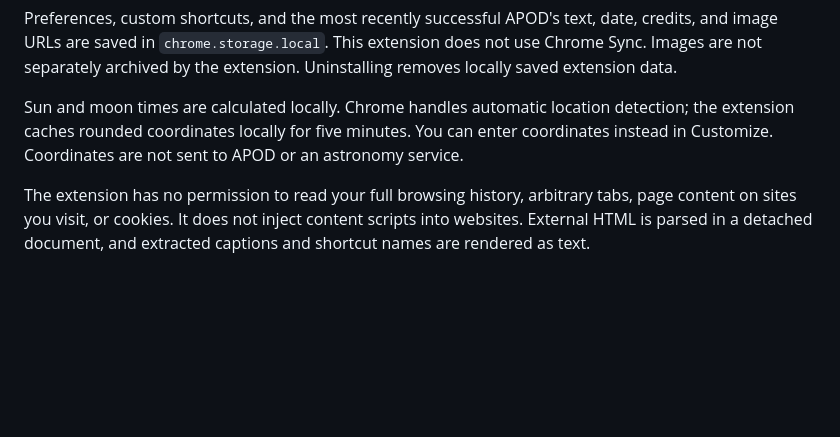
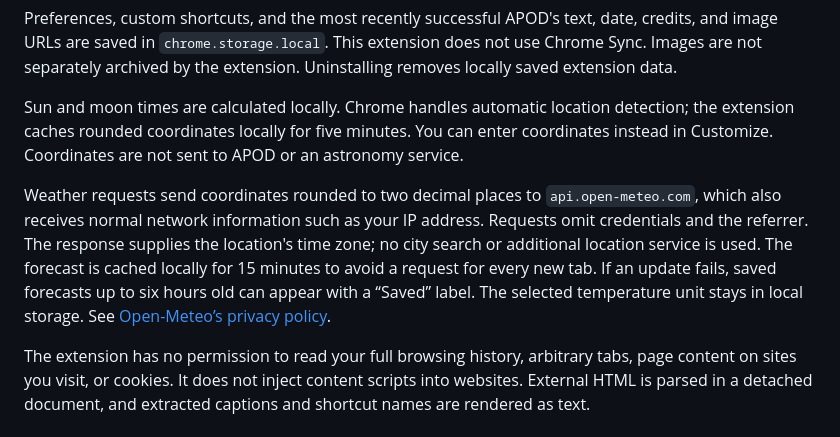
Before and after one commit to JacobPilawa/apod-home-page, a Markdown page: PRIVACY.md, the part around the change. Drawn GitHub-style; blank space fills up the shorter version.

```diff
--- a/PRIVACY.md
+++ b/PRIVACY.md
@@ -10,4 +10,6 @@ Preferences, custom shortcuts, and the most recently successful APOD's text, dat
 
 Sun and moon times are calculated locally. Chrome handles automatic location detection; the extension caches rounded coordinates locally for five minutes. You can enter coordinates instead in Customize. Coordinates are not sent to APOD or an astronomy service.
 
+Weather requests send coordinates rounded to two decimal places to `api.open-meteo.com`, which also receives normal network information such as your IP address. Requests omit credentials and the referrer. The response supplies the location's time zone; no city search or additional location service is used. The forecast is cached locally for 15 minutes to avoid a request for every new tab. If an update fails, saved forecasts up to six hours old can appear with a “Saved” label. The selected temperature unit stays in local storage. See [Open-Meteo’s privacy policy](https://open-meteo.com/en/terms).
+
 The extension has no permission to read your full browsing history, arbitrary tabs, page content on sites you visit, or cookies. It does not inject content scripts into websites. External HTML is parsed in a detached document, and extracted captions and shortcut names are rendered as text.
```
Also changed, not shown: README.md (+6 -2 lines), docs/example.png, 11 other files.
